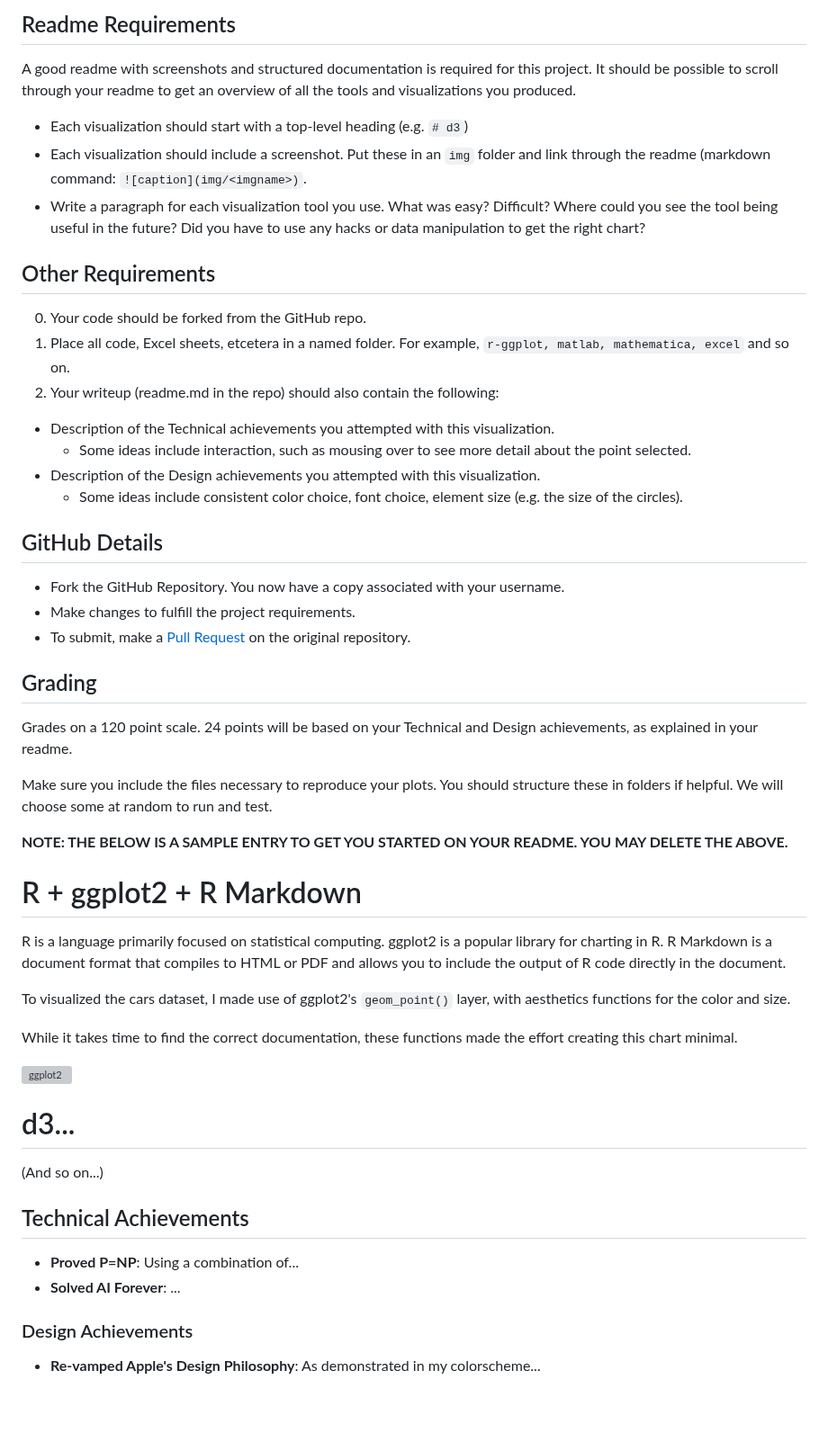
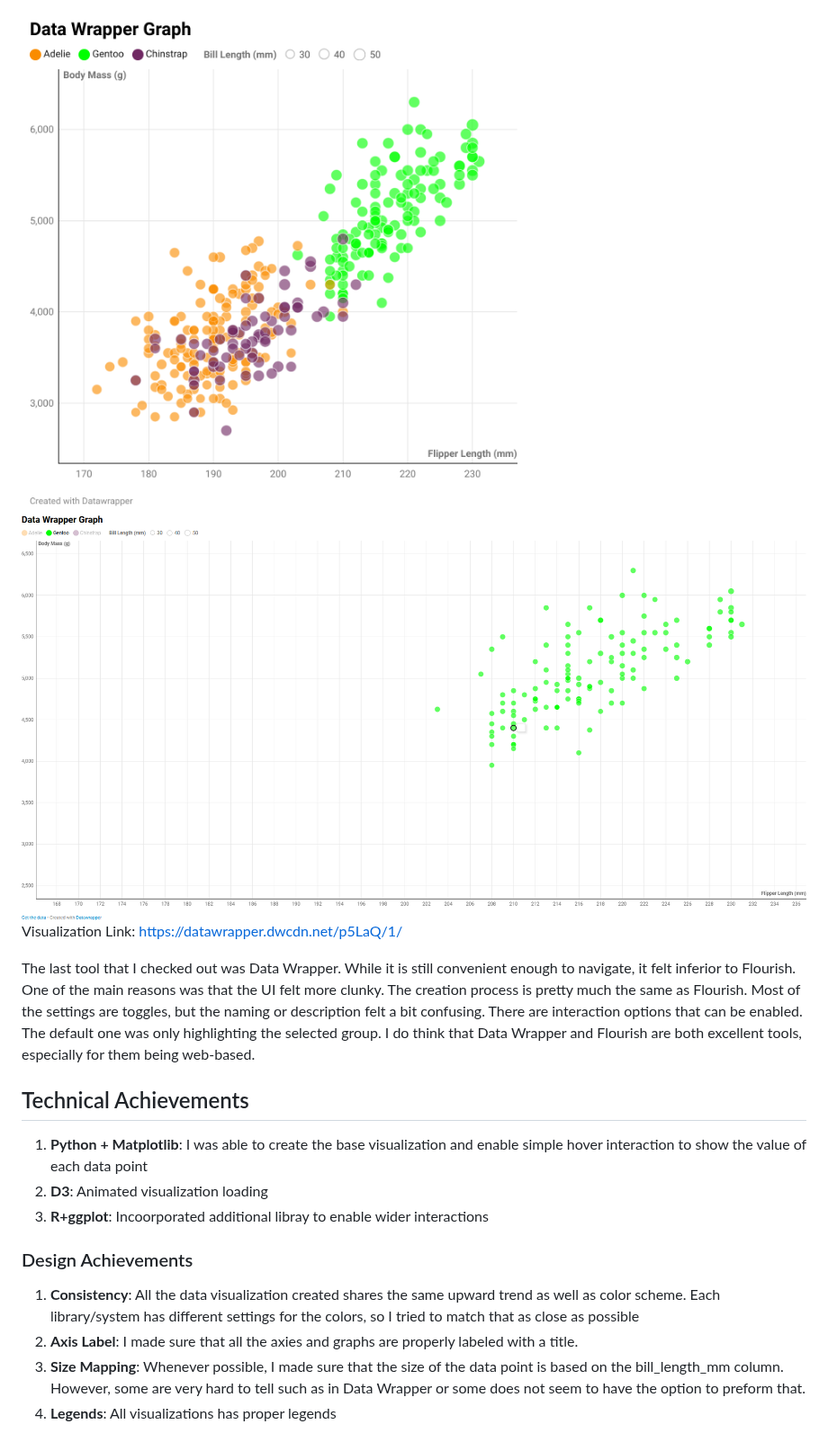
Before and after one commit to cs573-24s/a2-DataVis-7Ways, a Markdown page: README.md, the part around one of its changes. Shown at 90% size. GitHub-like rendering; blank space fills up the shorter version; grey boxes are pictures that could not be loaded.

```diff
--- a/README.md
+++ b/README.md
@@ -81,65 +64,19 @@ Being able to host a local webserver is an essential web development skill and v
 
-Readme Requirements
----
+![dw](img/Data%20Wrapper.png)
+![dw](img/Data%20Wrapper%20-%20Hidden.png)
+Visualization Link: https://datawrapper.dwcdn.net/p5LaQ/1/
 
-A good readme with screenshots and structured documentation is required for this project.
-It should be possible to scroll through your readme to get an overview of all the tools and visualizations you produced.
-
-- Each visualization should start with a top-level heading (e.g. `# d3`)
-- Each visualization should include a screenshot. Put these in an `img` folder and link through the readme (markdown command: `![caption](img/<imgname>)`.
-- Write a paragraph for each visualization tool you use. What was easy? Difficult? Where could you see the tool being useful in the future? Did you have to use any hacks or data manipulation to get the right chart?
-
-Other Requirements
----
-
-0. Your code should be forked from the GitHub repo.
-1. Place all code, Excel sheets, etcetera in a named folder. For example, `r-ggplot, matlab, mathematica, excel` and so on.
-2. Your writeup (readme.md in the repo) should also contain the following:
-
-- Description of the Technical achievements you attempted with this visualization.
-  - Some ideas include interaction, such as mousing over to see more detail about the point selected.
-- Description of the Design achievements you attempted with this visualization.
-  - Some ideas include consistent color choice, font choice, element size (e.g. the size of the circles).
-
-GitHub Details
----
-
-- Fork the GitHub Repository. You now have a copy associated with your username.
-- Make changes to fulfill the project requirements.
-- To submit, make a [Pull Request](https://help.github.com/articles/using-pull-requests/) on the original repository.
-
-Grading
----
-
-Grades on a 120 point scale.
-24 points will be based on your Technical and Design achievements, as explained in your readme.
-
-Make sure you include the files necessary to reproduce your plots.
-You should structure these in folders if helpful.
-We will choose some at random to run and test.
-
-**NOTE: THE BELOW IS A SAMPLE ENTRY TO GET YOU STARTED ON YOUR README. YOU MAY DELETE THE ABOVE.**
-
-# R + ggplot2 + R Markdown
-
-R is a language primarily focused on statistical computing.
-ggplot2 is a popular library for charting in R.
-R Markdown is a document format that compiles to HTML or PDF and allows you to include the output of R code directly in the document.
-
-To visualized the cars dataset, I made use of ggplot2's `geom_point()` layer, with aesthetics functions for the color and size.
-
-While it takes time to find the correct documentation, these functions made the effort creating this chart minimal.
-
-![ggplot2](img/ggplot2.png)
-
-# d3...
-
-(And so on...)
-
+The last tool that I checked out was Data Wrapper. While it is still convenient enough to navigate, it felt inferior to Flourish. One of the main reasons was that the UI felt more clunky. The creation process is pretty much the same as Flourish. Most of the settings are toggles, but the naming or description felt a bit confusing. There are interaction options that can be enabled. The default one was only highlighting the selected group. I do think that Data Wrapper and Flourish are both excellent tools, especially for them being web-based.
 
 ## Technical Achievements
-- **Proved P=NP**: Using a combination of...
-- **Solved AI Forever**: ...
+
+1. **Python + Matplotlib**: I was able to create the base visualization and enable simple hover interaction to show the value of each data point
+2. **D3**: Animated visualization loading
+3. **R+ggplot**: Incoorporated additional libray to enable wider interactions
 
 ### Design Achievements
-- **Re-vamped Apple's Design Philosophy**: As demonstrated in my colorscheme...
+
+1. **Consistency**: All the data visualization created shares the same upward trend as well as color scheme. Each library/system has different settings for the colors, so I tried to match that as close as possible
+2. **Axis Label**: I made sure that all the axies and graphs are properly labeled with a title.
+3. **Size Mapping**: Whenever possible, I made sure that the size of the data point is based on the bill_length_mm column. However, some are very hard to tell such as in Data Wrapper or some does not seem to have the option to preform that.
+4. **Legends**: All visualizations has proper legends
```
Also changed, not shown: other parts of README.md (+38 -55 lines).
